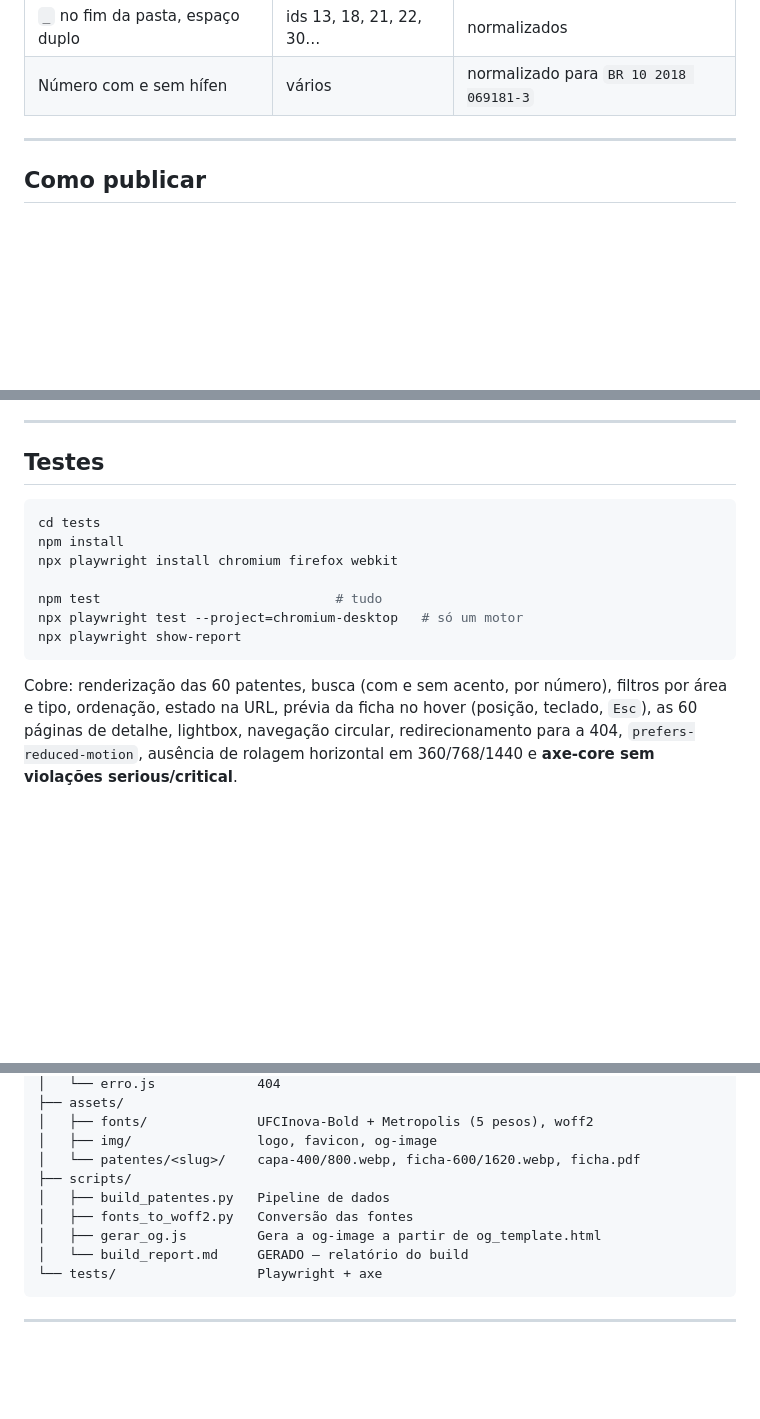
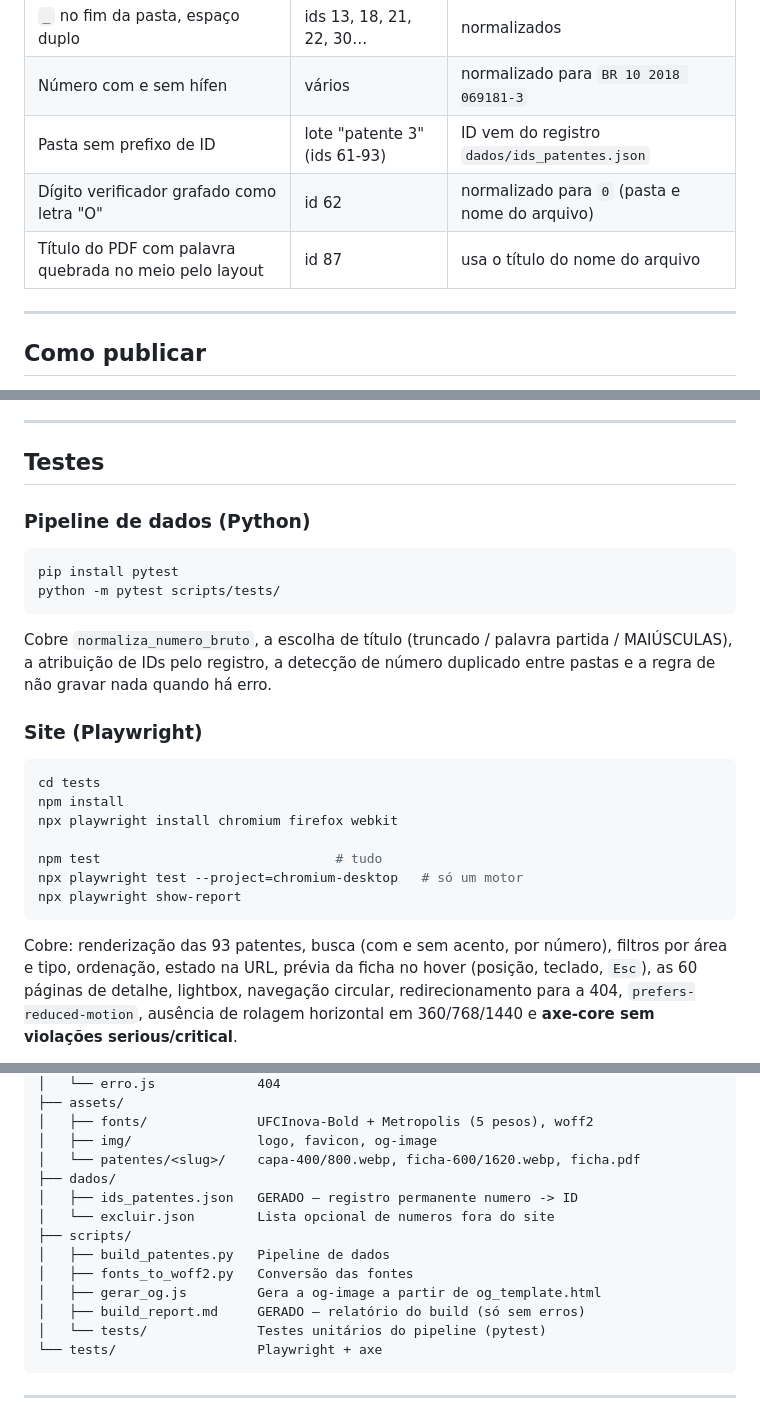
Before and after one commit to LemosSilveira/VitrineTecnologica_UFC, a Markdown page: README.md, 3 parts joined by grey strips. GitHub-like rendering; blank space fills up the shorter version.

````diff
--- a/README.md
+++ b/README.md
@@ -87,6 +127,9 @@ As pastas originais têm várias inconsistências, todas tratadas no script:
 | Arquivo extra `.docx` | id 29 | ignorado e registrado no relatório |
 | `_` no fim da pasta, espaço duplo | ids 13, 18, 21, 22, 30… | normalizados |
 | Número com e sem hífen | vários | normalizado para `BR 10 2018 069181-3` |
+| Pasta sem prefixo de ID | lote "patente 3" (ids 61-93) | ID vem do registro `dados/ids_patentes.json` |
+| Dígito verificador grafado como letra "O" | id 62 | normalizado para `0` (pasta e nome do arquivo) |
+| Título do PDF com palavra quebrada no meio pelo layout | id 87 | usa o título do nome do arquivo |
 
 ---
 
@@ -129,6 +172,19 @@ Deploy direto do GitHub, sem passo de build:
 
 ## Testes
 
+### Pipeline de dados (Python)
+
+```bash
+pip install pytest
+python -m pytest scripts/tests/
+```
+
+Cobre `normaliza_numero_bruto`, a escolha de título (truncado / palavra
+partida / MAIÚSCULAS), a atribuição de IDs pelo registro, a detecção de
+número duplicado entre pastas e a regra de não gravar nada quando há erro.
+
+### Site (Playwright)
+
 ```bash
 cd tests
 npm install
@@ -139,7 +195,7 @@ npx playwright test --project=chromium-desktop   # só um motor
 npx playwright show-report
 ```
 
-Cobre: renderização das 60 patentes, busca (com e sem acento, por número),
+Cobre: renderização das 93 patentes, busca (com e sem acento, por número),
 filtros por área e tipo, ordenação, estado na URL, prévia da ficha no hover
 (posição, teclado, `Esc`), as 60 páginas de detalhe, lightbox, navegação
 circular, redirecionamento para a 404, `prefers-reduced-motion`, ausência de
@@ -178,11 +234,15 @@ completo por teclado do sistema está desligado.
 │   ├── fonts/              UFCInova-Bold + Metropolis (5 pesos), woff2
 │   ├── img/                logo, favicon, og-image
 │   └── patentes/<slug>/    capa-400/800.webp, ficha-600/1620.webp, ficha.pdf
+├── dados/
+│   ├── ids_patentes.json   GERADO — registro permanente numero -> ID
+│   └── excluir.json        Lista opcional de numeros fora do site
 ├── scripts/
 │   ├── build_patentes.py   Pipeline de dados
 │   ├── fonts_to_woff2.py   Conversão das fontes
 │   ├── gerar_og.js         Gera a og-image a partir de og_template.html
-│   └── build_report.md     GERADO — relatório do build
+│   ├── build_report.md     GERADO — relatório do build (só sem erros)
+│   └── tests/              Testes unitários do pipeline (pytest)
 └── tests/                  Playwright + axe
 ```
 
````
Also changed, not shown: other parts of README.md (+60 -20 lines).
